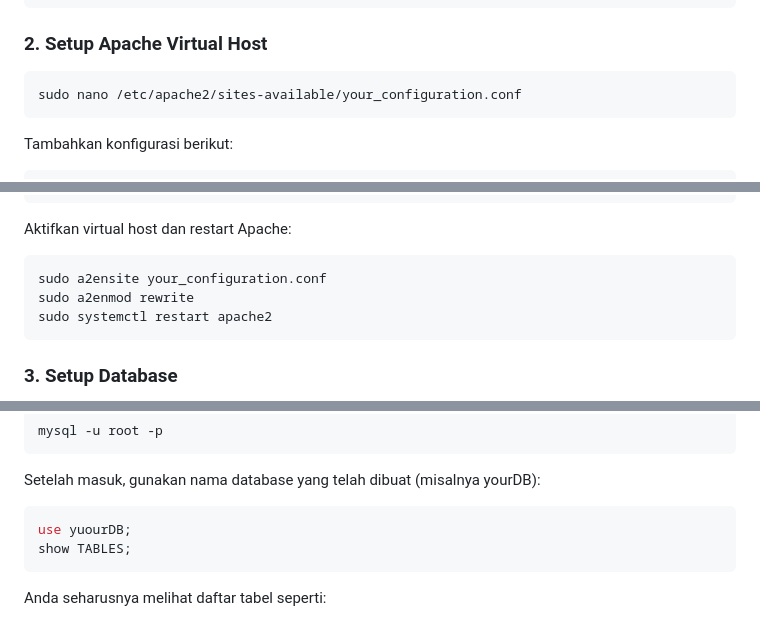
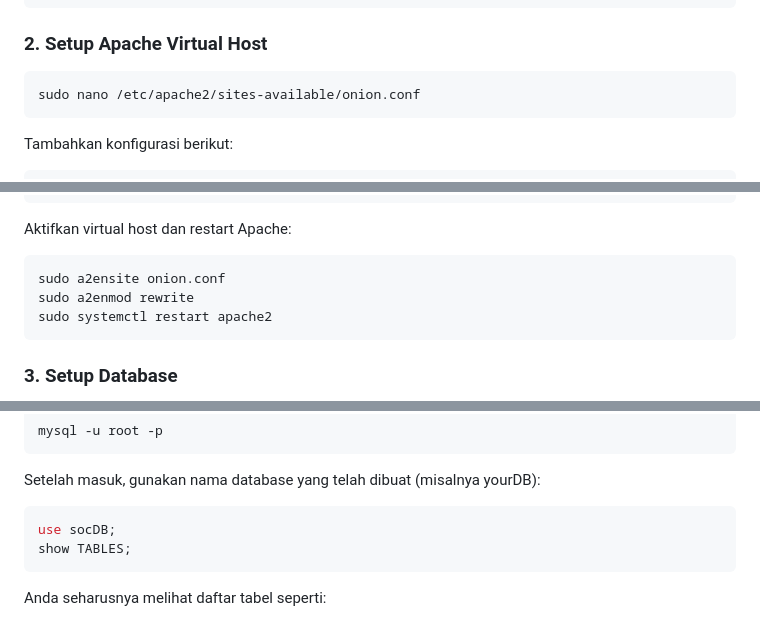
Before and after one commit to Aryamahesa/Web_Vulnerbility, a Markdown page: README.md, 3 parts joined by grey strips. Drawn GitHub-style.

````diff
--- a/README.md
+++ b/README.md
@@ -73,7 +73,7 @@ mv Onion /var/www/html/
 ### 2. Setup Apache Virtual Host
 
 ```bash
-sudo nano /etc/apache2/sites-available/your_configuration.conf
+sudo nano /etc/apache2/sites-available/onion.conf
 ```
 
 Tambahkan konfigurasi berikut:
@@ -97,7 +97,7 @@ Tambahkan konfigurasi berikut:
 Aktifkan virtual host dan restart Apache:
 
 ```bash
-sudo a2ensite your_configuration.conf
+sudo a2ensite onion.conf
 sudo a2enmod rewrite
 sudo systemctl restart apache2
 ```
@@ -121,7 +121,7 @@ mysql -u root -p
 
 Setelah masuk, gunakan nama database yang telah dibuat (misalnya yourDB):
 ```bash
-use yuourDB;
+use socDB;
 show TABLES;
 ```
 
````
